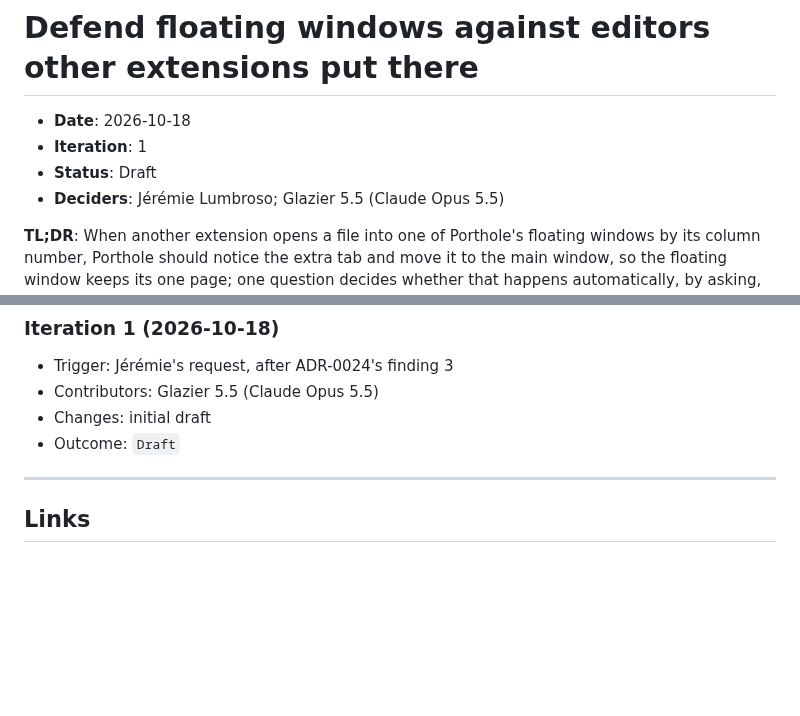
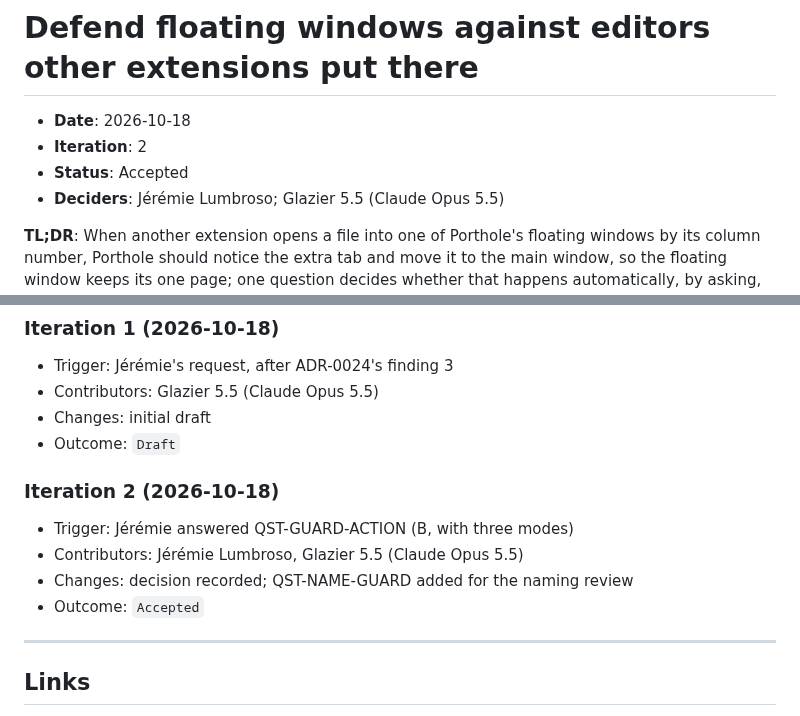
Before and after one commit to jlumbroso/porthole, a Markdown page: docs/adr/0025-defend-floating-windows-against-editors-other-extensions-put-there.md, 2 parts joined by grey strips. GitHub-like rendering; blank space fills up the shorter version.

```diff
--- a/docs/adr/0025-defend-floating-windows-against-editors-other-extensions-put-there.md
+++ b/docs/adr/0025-defend-floating-windows-against-editors-other-extensions-put-there.md
@@ -8,8 +8,8 @@ adr teaching map: the example is not the teaching — these are the up-links fro
 # Defend floating windows against editors other extensions put there
 
 - **Date**: 2026-10-18
-- **Iteration**: 1
-- **Status**: Draft
+- **Iteration**: 2
+- **Status**: Accepted
 - **Deciders**: Jérémie Lumbroso; Glazier 5.5 (Claude Opus 5.5)
 
 **TL;DR**: When another extension opens a file into one of Porthole's floating windows by its column number, Porthole should notice the extra tab and move it to the main window, so the floating window keeps its one page; one question decides whether that happens automatically, by asking, or not at all.
@@ -92,6 +114,12 @@ Settled regardless: the fix at the source is still worth sending to each extensi
 - Changes: initial draft
 - Outcome: `Draft`
 
+### Iteration 2 (2026-10-18)
+- Trigger: Jérémie answered QST-GUARD-ACTION (B, with three modes)
+- Contributors: Jérémie Lumbroso, Glazier 5.5 (Claude Opus 5.5)
+- Changes: decision recorded; QST-NAME-GUARD added for the naming review
+- Outcome: `Accepted`
+
 ---
 
 ## Links
```
Also changed, not shown: other parts of docs/adr/0025-defend-floating-windows-against-editors-other-extensions-put-there.md (+23 -1 lines).
